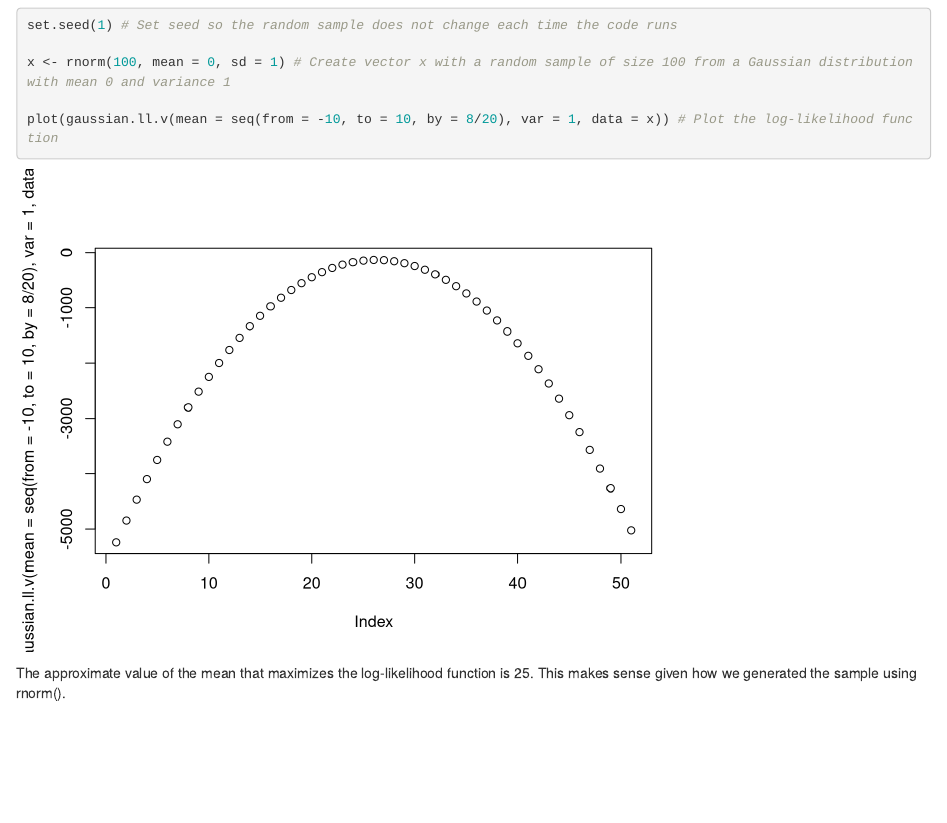
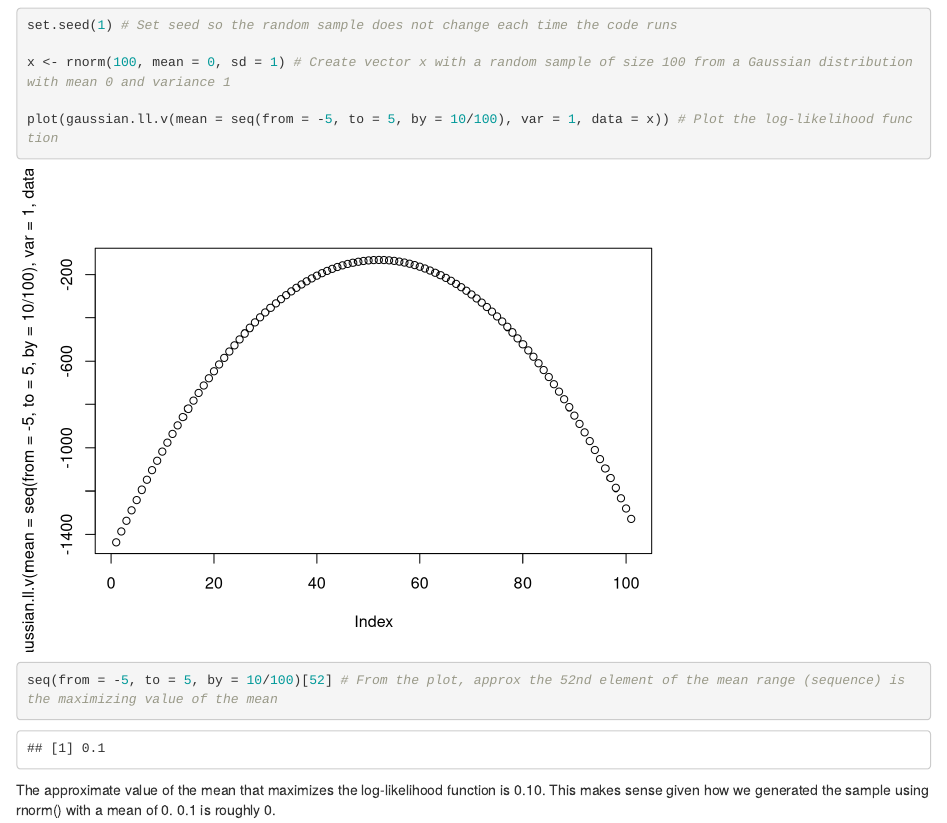
Before and after one commit to s1075803/Lab6, an R Markdown document (lab6.Rmd): the page in a window 1100 px wide, from 4130 px down. Rendered offline with R 4.5, knitr and Pandoc, with nearby package versions.

Commit message:
Fixed problem 8

````diff
--- a/lab6.Rmd
+++ b/lab6.Rmd
@@ -166,7 +166,9 @@ set.seed(1) # Set seed so the random sample does not change each time the code r
 
 x <- rnorm(100, mean = 0, sd = 1) # Create vector x with a random sample of size 100 from a Gaussian distribution with mean 0 and variance 1
 
-plot(gaussian.ll.v(mean = seq(from = -10, to = 10, by = 8/20), var = 1, data = x)) # Plot the log-likelihood function
+plot(gaussian.ll.v(mean = seq(from = -5, to = 5, by = 10/100), var = 1, data = x)) # Plot the log-likelihood function
+
+seq(from = -5, to = 5, by = 10/100)[52] # From the plot, approx the 52nd element of the mean range (sequence) is the maximizing value of the mean
 ```
 
-The approximate value of the mean that maximizes the log-likelihood function is 25. This makes sense given how we generated the sample using rnorm().
+The approximate value of the mean that maximizes the log-likelihood function is 0.10. This makes sense given how we generated the sample using rnorm() with a mean of 0. 0.1 is roughly 0.
````
Also changed, not shown: lab6.nb.html.
